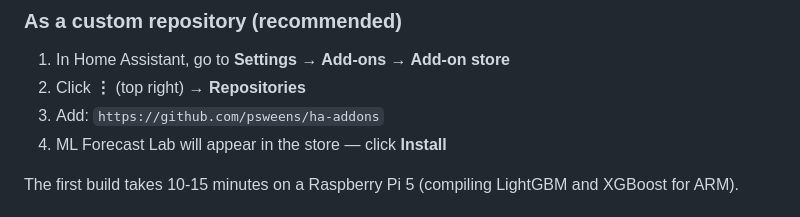
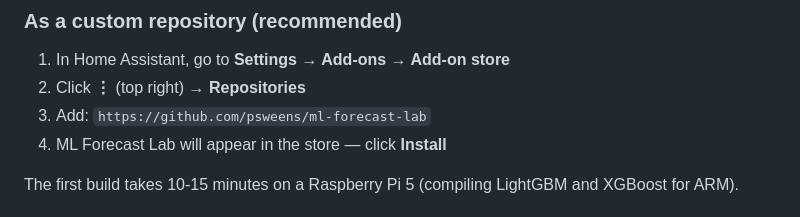
Before and after one commit to psweens/ml-forecast-lab, a Markdown page: README.md, the part around the change. Drawn GitHub-style.

Commit message:
Change repository URL to ml-forecast-lab
Correction to repo address in readme.

```diff
--- a/README.md
+++ b/README.md
@@ -40,7 +40,7 @@ The neural backends are implemented entirely in NumPy to keep the Docker image s
 
 1. In Home Assistant, go to **Settings → Add-ons → Add-on store**
 2. Click **⋮** (top right) → **Repositories**
-3. Add: `https://github.com/psweens/ha-addons`
+3. Add: `https://github.com/psweens/ml-forecast-lab`
 4. ML Forecast Lab will appear in the store — click **Install**
 
 The first build takes 10-15 minutes on a Raspberry Pi 5 (compiling LightGBM and XGBoost for ARM).
```
